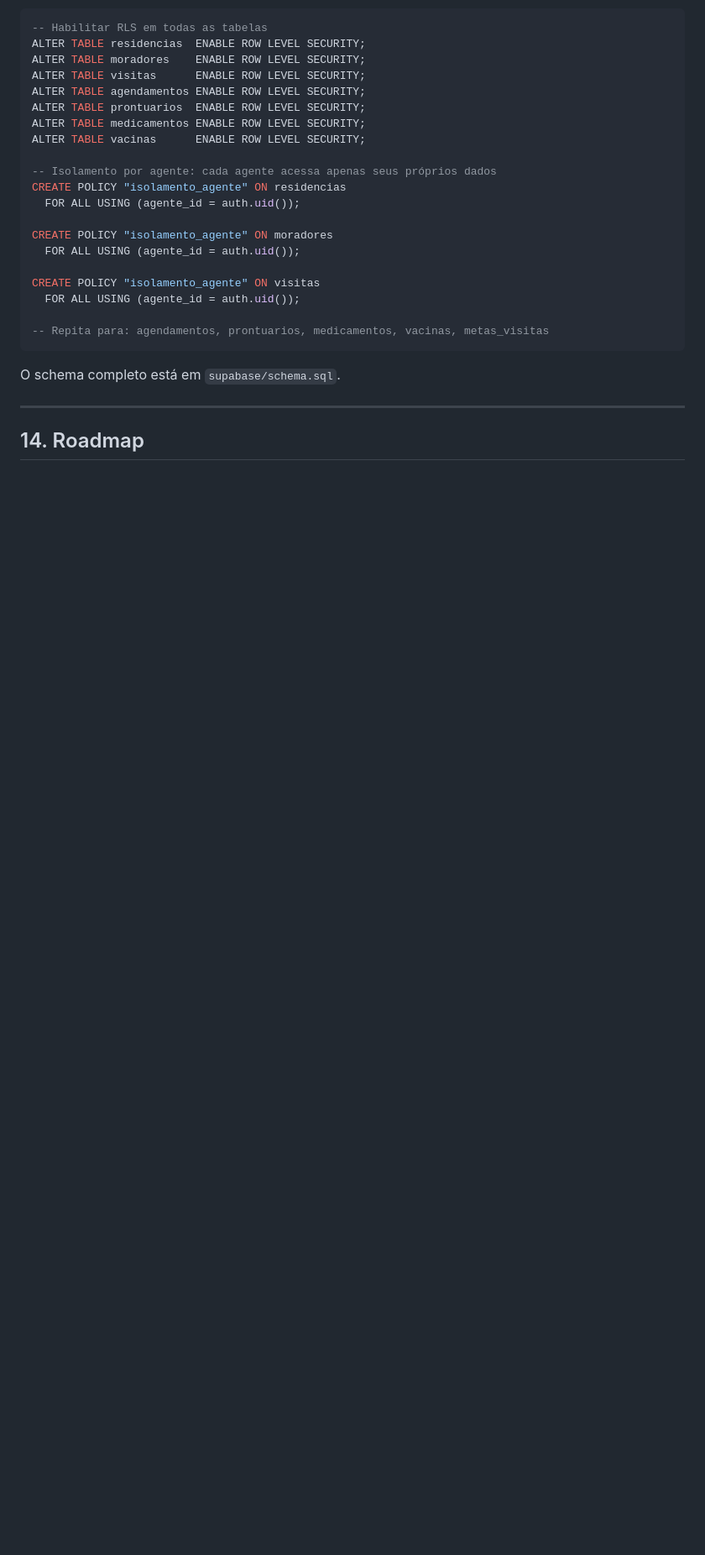
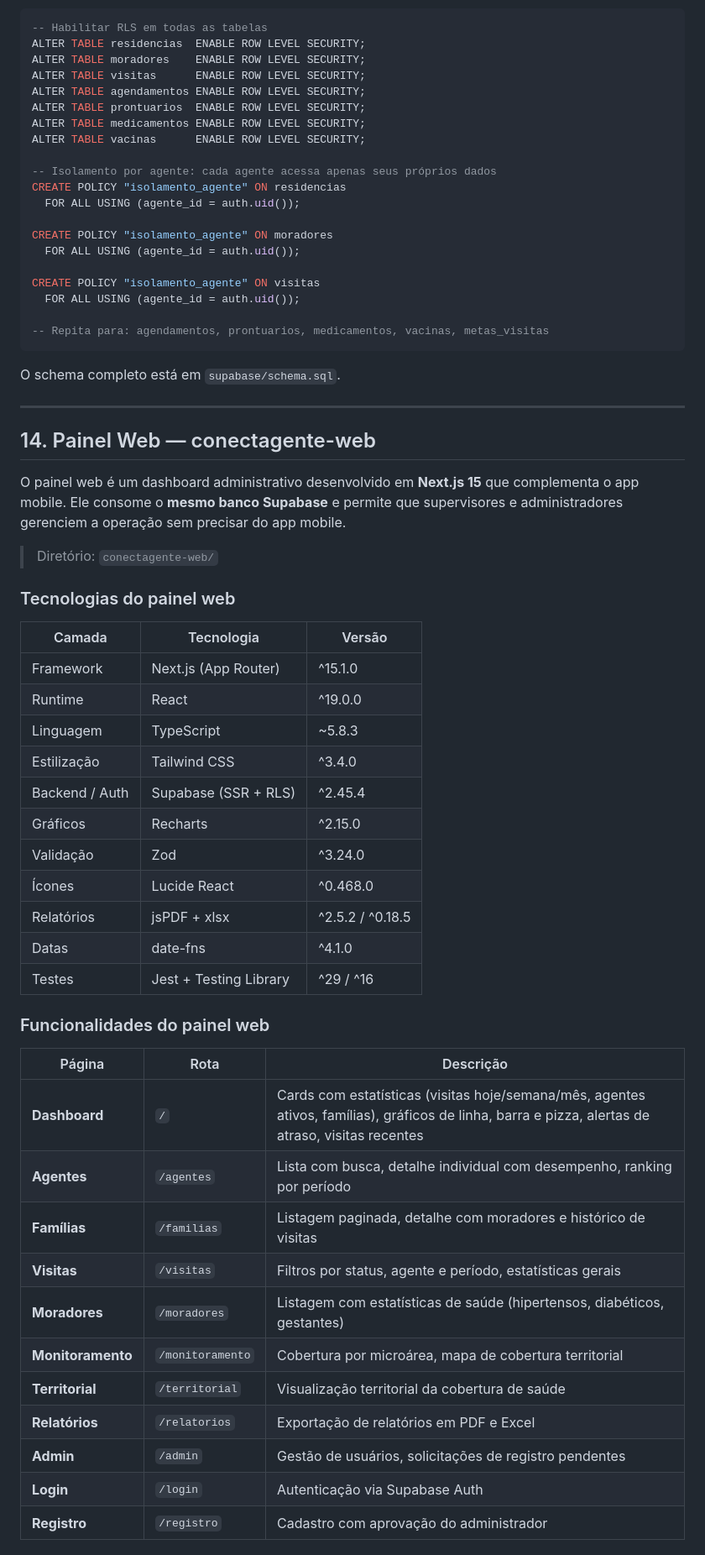
Before and after one commit to fabriciojunio/ConectAgente, a Markdown page: README.md, the part around one of its changes. Shown at 84% size. Drawn GitHub-style; blank space fills up the shorter version.

```diff
--- a/README.md
+++ b/README.md
@@ -923,4 +924,41 @@ O schema completo está em `supabase/schema.sql`.
 
 ---
 
-## 14. Roadmap
+## 14. Painel Web — conectagente-web
+
+O painel web é um dashboard administrativo desenvolvido em **Next.js 15** que complementa o app mobile. Ele consome o **mesmo banco Supabase** e permite que supervisores e administradores gerenciem a operação sem precisar do app mobile.
+
+> Diretório: `conectagente-web/`
+
+### Tecnologias do painel web
+
+| Camada | Tecnologia | Versão |
+|---|---|---|
+| Framework | Next.js (App Router) | ^15.1.0 |
+| Runtime | React | ^19.0.0 |
+| Linguagem | TypeScript | ~5.8.3 |
+| Estilização | Tailwind CSS | ^3.4.0 |
+| Backend / Auth | Supabase (SSR + RLS) | ^2.45.4 |
+| Gráficos | Recharts | ^2.15.0 |
+| Validação | Zod | ^3.24.0 |
+| Ícones | Lucide React | ^0.468.0 |
+| Relatórios | jsPDF + xlsx | ^2.5.2 / ^0.18.5 |
+| Datas | date-fns | ^4.1.0 |
+| Testes | Jest + Testing Library | ^29 / ^16 |
+
+### Funcionalidades do painel web
+
+| Página | Rota | Descrição |
+|---|---|---|
+| **Dashboard** | `/` | Cards com estatísticas (visitas hoje/semana/mês, agentes ativos, famílias), gráficos de linha, barra e pizza, alertas de atraso, visitas recentes |
+| **Agentes** | `/agentes` | Lista com busca, detalhe individual com desempenho, ranking por período |
+| **Famílias** | `/familias` | Listagem paginada, detalhe com moradores e histórico de visitas |
+| **Visitas** | `/visitas` | Filtros por status, agente e período, estatísticas gerais |
+| **Moradores** | `/moradores` | Listagem com estatísticas de saúde (hipertensos, diabéticos, gestantes) |
+| **Monitoramento** | `/monitoramento` | Cobertura por microárea, mapa de cobertura territorial |
+| **Territorial** | `/territorial` | Visualização territorial da cobertura de saúde |
+| **Relatórios** | `/relatorios` | Exportação de relatórios em PDF e Excel |
+| **Admin** | `/admin` | Gestão de usuários, solicitações de registro pendentes |
+| **Login** | `/login` | Autenticação via Supabase Auth |
+| **Registro** | `/registro` | Cadastro com aprovação do administrador |
+
```
Also changed, not shown: other parts of README.md (+98 -1 lines).
